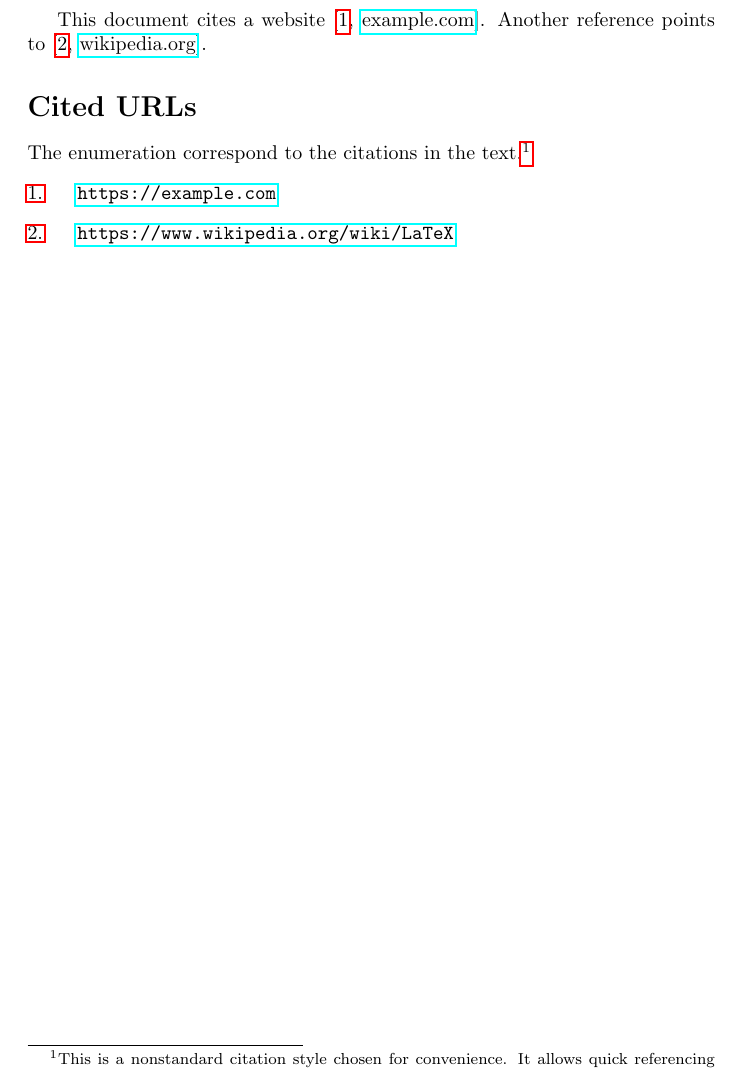
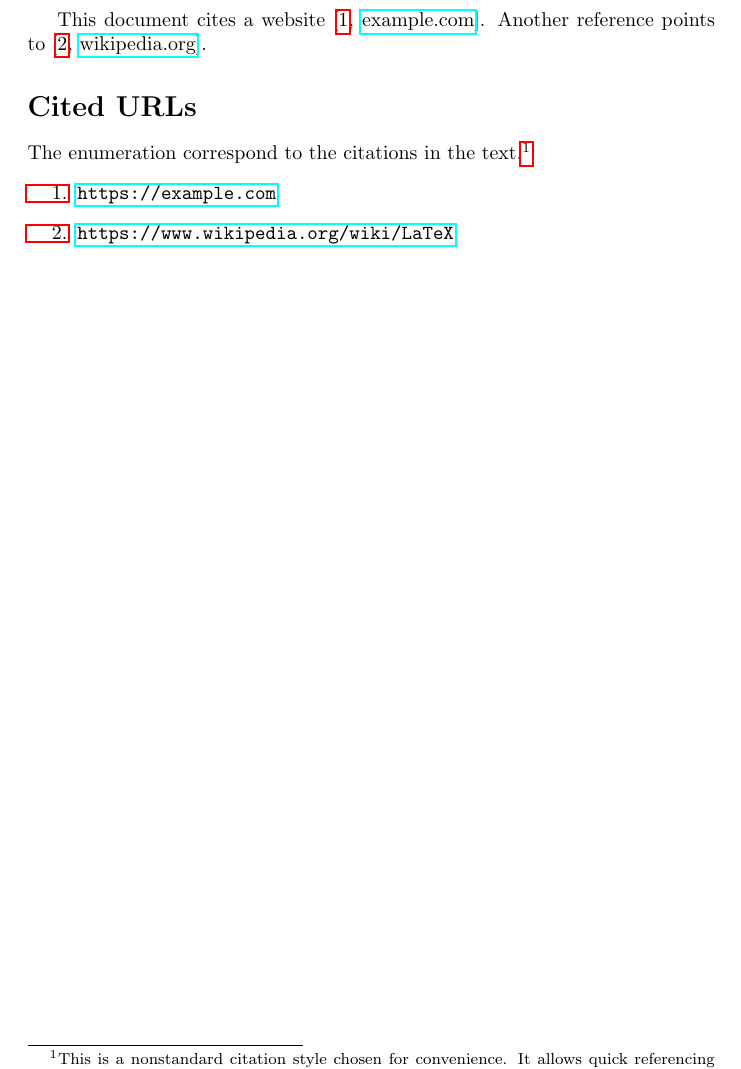
Before and after one commit to KorayUlusan/latex-citeurl, a LaTeX problem sheet (citeurl-example.tex): part of the page, cut so that both start at the same text. Compiled offline with pdfLaTeX.

Commit message:
Refactor citeurl command for improved URL handling and deduplication logic

```diff
--- a/citeurl-example.tex
+++ b/citeurl-example.tex
@@ -18,44 +18,74 @@
 }
 
 % Command to cite a URL
-\newcommand{\citeurl}[1]{%
-    \refstepcounter{citeurlcounter}%
-    % Remove protocol
-    \StrBehind{#1}{://}[\domain]%
-    % Take only the domain (before first /)
-    \IfSubStr{\domain}{/}{%
-        \StrBefore{\domain}{/}[\domainname]%
+% 1. The Wrapper: Changes # catcode so LaTeX doesn't think it's a parameter
+\newcommand{\citeurl}{%
+    % --- START GROUP ---
+    \begingroup
+    \catcode`\#=12
+    \citeurlaux
+}
+
+% 2. The Worker (HASH-BASED Deduplication)
+\newcommand{\citeurlaux}[1]{%
+    % --- PRELIMINARY SETUP ---
+    % Ensure URL has a protocol
+    \edef\thelink{\detokenize{#1}}%
+    \IfSubStr{#1}{://}{%
+        \def\thelink{#1}%
     }{%
-        \edef\domainname{\domain}%
+        \def\thelink{http://#1}%
     }%
-    % Remove leading www. if present
-    \IfBeginWith{\domainname}{www.}{%
-        \StrBehind{\domainname}{www.}[\domainname]%
+    % remove trailing slash (usually they point to the same resource)
+    \IfEndWith{\thelink}{/}{%
+        \StrGobbleRight{\thelink}{1}[\thelink]%
     }{}%
-    % Add URL to list (avoiding duplicates)
-    \ifcsundef{url@\theciteurlcounter}{%
-        \listgadd{\citedurllist}{#1}%
-        \expandafter\def\csname url@\theciteurlcounter\endcsname{1}%
-    }{}%
-    % Show clickable domain with counter
-    [\raisetarget{citeurl:\theciteurlcounter}{}% this is for hyperlink target
-    \hyperref[it:citeurl:\theciteurlcounter]{\theciteurlcounter}, % this is for hyperlink to the list
-    \href{#1}{\domainname}]% # this is for clickable URL
+    % --- HASH-BASED DEDUPLICATION LOGIC ---
+    % Check if a command named 'urlhash@<the_url>' exists
+    \ifcsdef{urlhash@\thelink}{%
+        % IF EXISTS: Retrieve the ID stored in that command
+        \edef\thisid{\csuse{urlhash@\thelink}}%
+    }{%
+        % IF NEW: Increment counter, add to list, and SAVE ID in a hash
+        \refstepcounter{citeurlcounter}%
+        \expandafter\listgadd\expandafter{\expandafter\citedurllist\expandafter}\expandafter{\thelink}%
+        \edef\thisid{\theciteurlcounter}%
+        \csxdef{urlhash@\thelink}{\thisid}% Store ID for next time
+    }%
+    % --- FIXED LOGIC STARTS HERE ---
+    % Extract domain for display
+    \StrBehind{\thelink}{://}[\domainname]%
+    % Remove path, port, and www.
+    \IfSubStr{\domainname}{/}{\StrBefore{\domainname}{/}[\domainname]}{}%
+    \IfSubStr{\domainname}{:}{\StrBefore{\domainname}{:}[\domainname]}{}%
+    \IfBeginWith{\domainname}{www.}{\StrBehind{\domainname}{www.}[\domainname]}{}%
+    % Truncation
+    \StrLen{\domainname}[\domlength]%
+    \ifnum\domlength>30
+        \StrRight{\domainname}{27}[\domainname]%
+        \edef\domainname{...\domainname}%
+    \fi
+    % --- OUTPUT THE CITATION ---
+    [\raisetarget{citeurl:\thisid}{}%
+    \hyperref[it:citeurl:\thisid]{\thisid}, %
+    \href{\thelink}{\domainname}]%
+    % --- END GROUP ---
+    \endgroup
 }
 
 % Command to show the list of cited URLs
 \newcommand{\showcitedurls}{%
     \section*{Cited URLs}\label{sec:citedurls}%
 
-    The enumeration correspond to the citations in the text.\footnote{%
-            This is a nonstandard citation style chosen for convenience.
-            It allows quick referencing without the overhead of managing a \href{https://en.wikipedia.org/wiki/BibTeX}{\texttt{.bib} file}, which can be cumbersome and time-consuming in this context.}%
-    \begin{enumerate}
-        \ifdefvoid{\citedurllist}{%
-            \item No URLs were cited.%
-        }{%
+    \ifdefvoid{\citedurllist}{%
+            No URLs were cited.%
+    }{%
+        The enumeration correspond to the citations in the text.\footnote{%
+                This is a nonstandard citation style chosen for convenience.
+                It allows quick referencing without the overhead of managing a \href{https://en.wikipedia.org/wiki/BibTeX}{\texttt{.bib} file}, which can be cumbersome and time-consuming in this context.}%
+        \begin{enumerate}
             \renewcommand*\makelabel[1]{%
-                \hyperlink{citeurl:\theenumi}{##1}%
+                \hyperlink{citeurl:\theenumi}{\hfill ##1}% The \hfill restores standard right-alignment
             }%
             \renewcommand*{\do}[1]{%
                 \item % we use the makelabel command to create a hyperlink
@@ -63,8 +93,8 @@
                 \url{##1}%
             }%
             \dolistloop{\citedurllist}
-        }
-    \end{enumerate}
+        \end{enumerate}
+    }
 }%
 
 
```
Also changed, not shown: citeurl-example.pdf, citeurl-example.tex (39 more changed lines).
